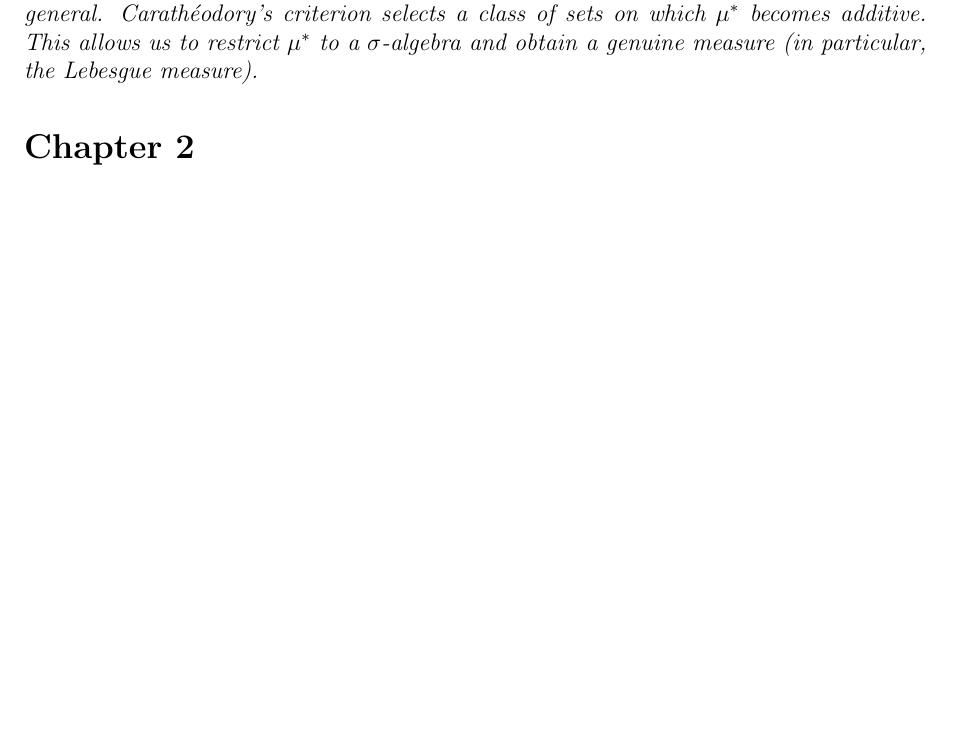
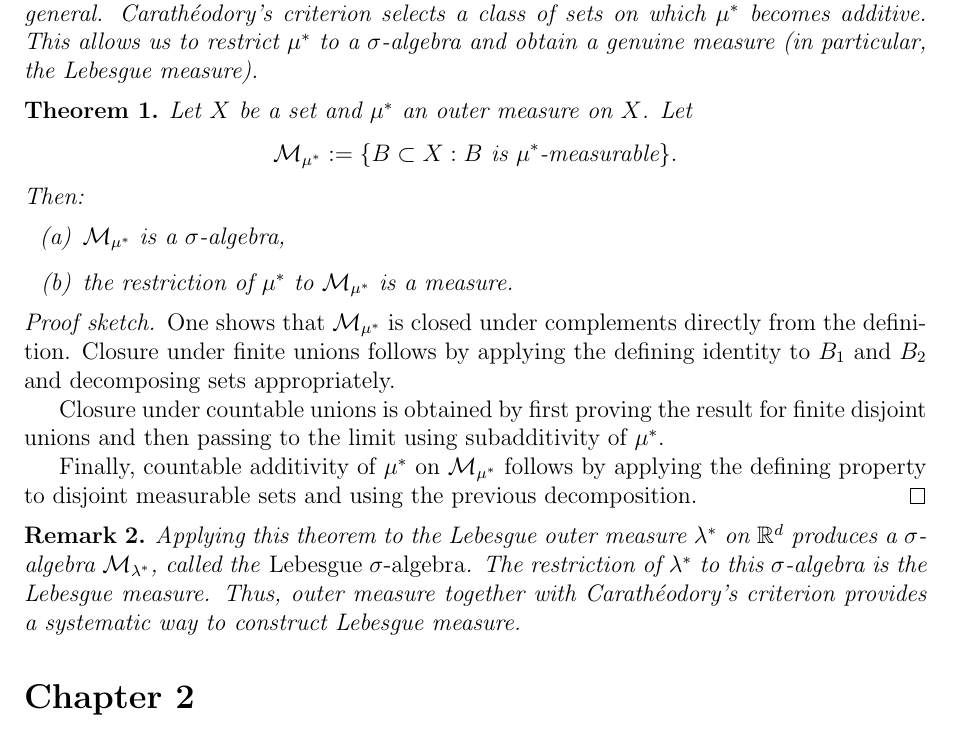
Before and after one commit to gilbertbrandow/MATM39, a LaTeX document (important_results.tex): part of page 4 of 4, cut so that both start at the same text, the shorter picture padded with empty space. Compiled offline with pdfLaTeX.

Commit message:
Uploaded 1.3.6

```diff
--- a/important_results.tex
+++ b/important_results.tex
@@ -259,6 +259,40 @@ $\mu^*$ to a $\sigma$-algebra and obtain a genuine measure (in
 particular, the Lebesgue measure).
 \end{remark}
 
+\begin{theorem}
+Let $X$ be a set and $\mu^*$ an outer measure on $X$. Let
+\[
+\mathcal{M}_{\mu^*} := \{ B \subset X : B \text{ is } \mu^*\text{-measurable} \}.
+\]
+Then:
+\begin{enumerate}[label=(\alph*)]
+    \item $\mathcal{M}_{\mu^*}$ is a $\sigma$-algebra,
+    \item the restriction of $\mu^*$ to $\mathcal{M}_{\mu^*}$ is a measure.
+\end{enumerate}
+\end{theorem}
+
+\begin{proof}[Proof sketch]
+One shows that $\mathcal{M}_{\mu^*}$ is closed under complements directly from
+the definition. Closure under finite unions follows by applying the defining
+identity to $B_1$ and $B_2$ and decomposing sets appropriately.
+
+Closure under countable unions is obtained by first proving the result for
+finite disjoint unions and then passing to the limit using subadditivity of
+$\mu^*$.
+
+Finally, countable additivity of $\mu^*$ on $\mathcal{M}_{\mu^*}$ follows by
+applying the defining property to disjoint measurable sets and using the
+previous decomposition.
+\end{proof}
+
+\begin{remark}
+Applying this theorem to the Lebesgue outer measure $\lambda^*$ on $\mathbb{R}^d$
+produces a $\sigma$-algebra $\mathcal{M}_{\lambda^*}$, called the
+\emph{Lebesgue $\sigma$-algebra}. The restriction of $\lambda^*$ to this
+$\sigma$-algebra is the Lebesgue measure. Thus, outer measure together with
+Carathéodory’s criterion provides a systematic way to construct Lebesgue measure.
+\end{remark}
+
 \section*{Chapter 2}
 \section*{Chapter 3}
 \section*{Chapter 5}
```
Also changed, not shown: pdf/important_results.pdf.
